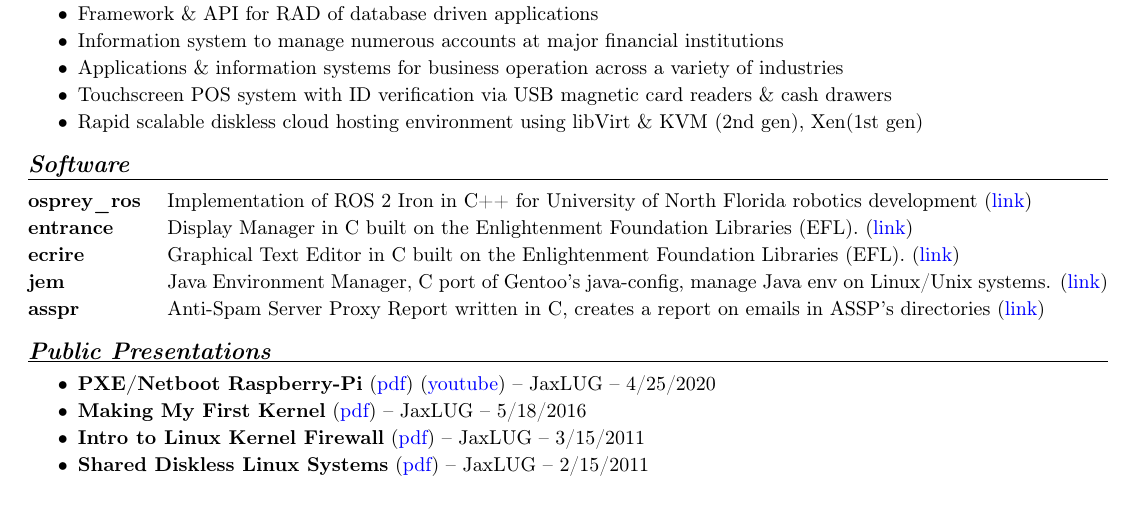
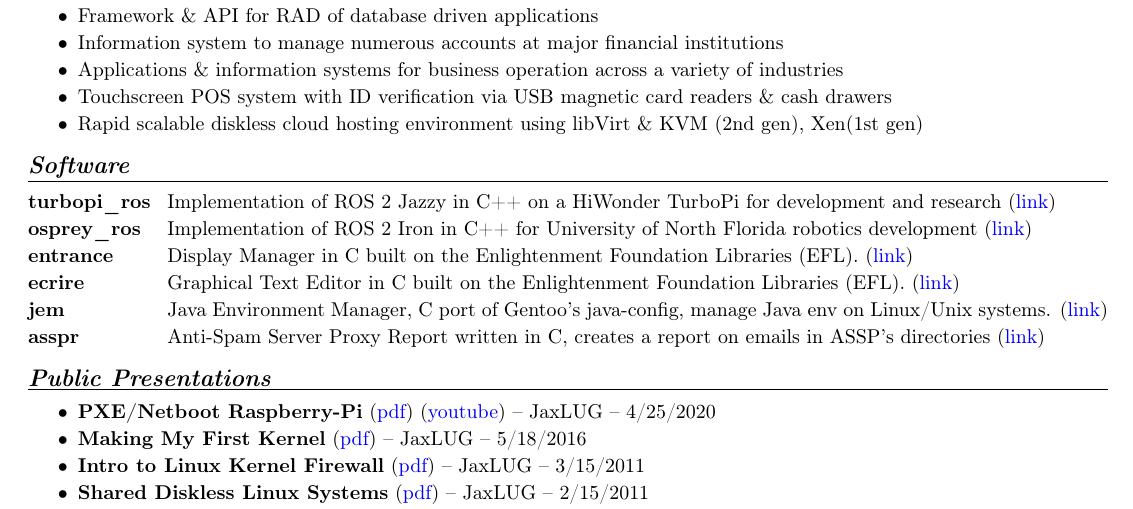
Before and after one commit to wltjr/resume, a LaTeX CV (William_L_Thomson_Jr_Resume.tex): part of the page, cut so that both start at the same text. Compiled offline with pdfLaTeX.

Commit message:
William_L_Thomson_Jr_Resume.tex: Added link to turbo_pi repo

```diff
--- a/William_L_Thomson_Jr_Resume.tex
+++ b/William_L_Thomson_Jr_Resume.tex
@@ -113,6 +113,7 @@ Phi Theta Kappa Honor Society
 
 \section*{Software}
 \begin{description}[style=multiline,leftmargin=7em]
+  \item [turbopi\_ros] Implementation of ROS 2 Jazzy in C++ on a HiWonder TurboPi for development and research (\href{https://github.com/wltjr/turbopi_ros}{link})
   \item [osprey\_ros] Implementation of ROS 2 Iron in C++ for University of North Florida robotics development (\href{https://github.com/Osprey-Robotics/osprey_ros}{link})
   \item [entrance] Display Manager in C built on the Enlightenment Foundation Libraries (EFL). (\href{https://github.com/Obsidian-StudiosInc/entrance}{link})
   \item [ecrire] Graphical Text Editor in C built on the Enlightenment Foundation Libraries (EFL). (\href{https://github.com/Obsidian-StudiosInc/ecrire}{link})
```
